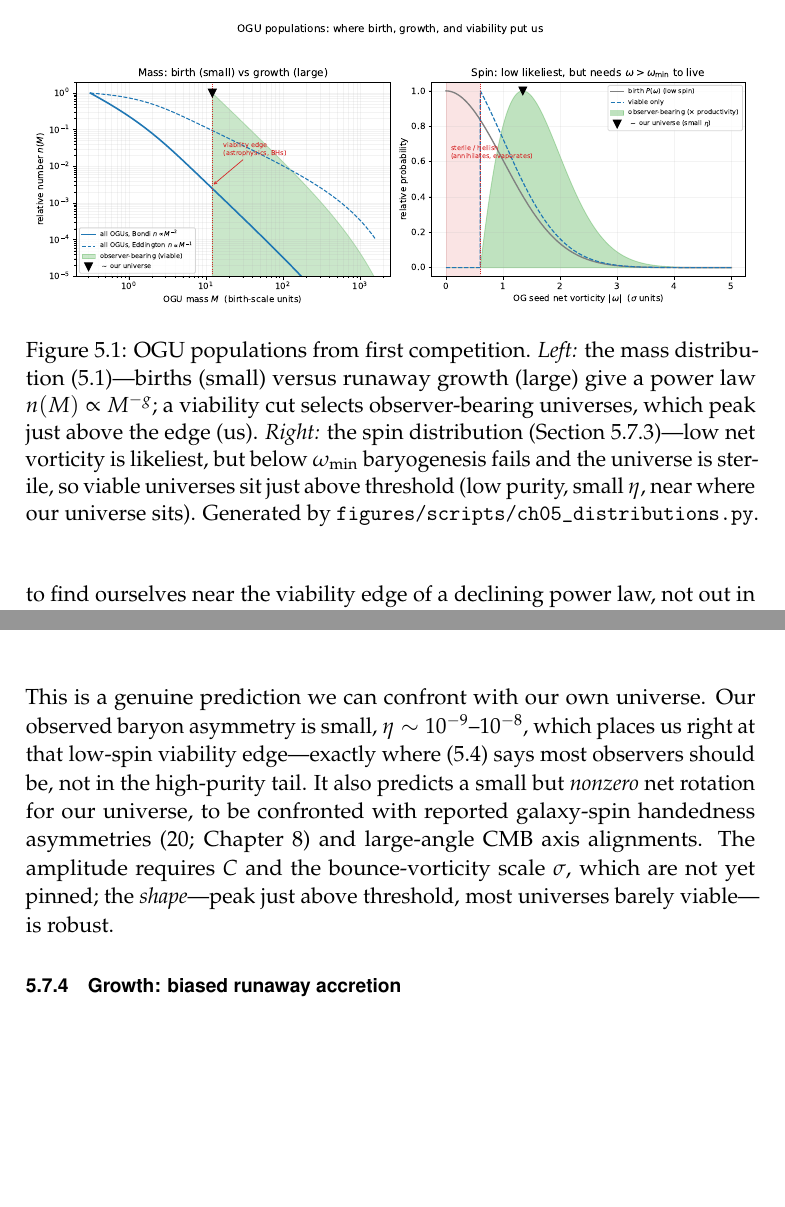
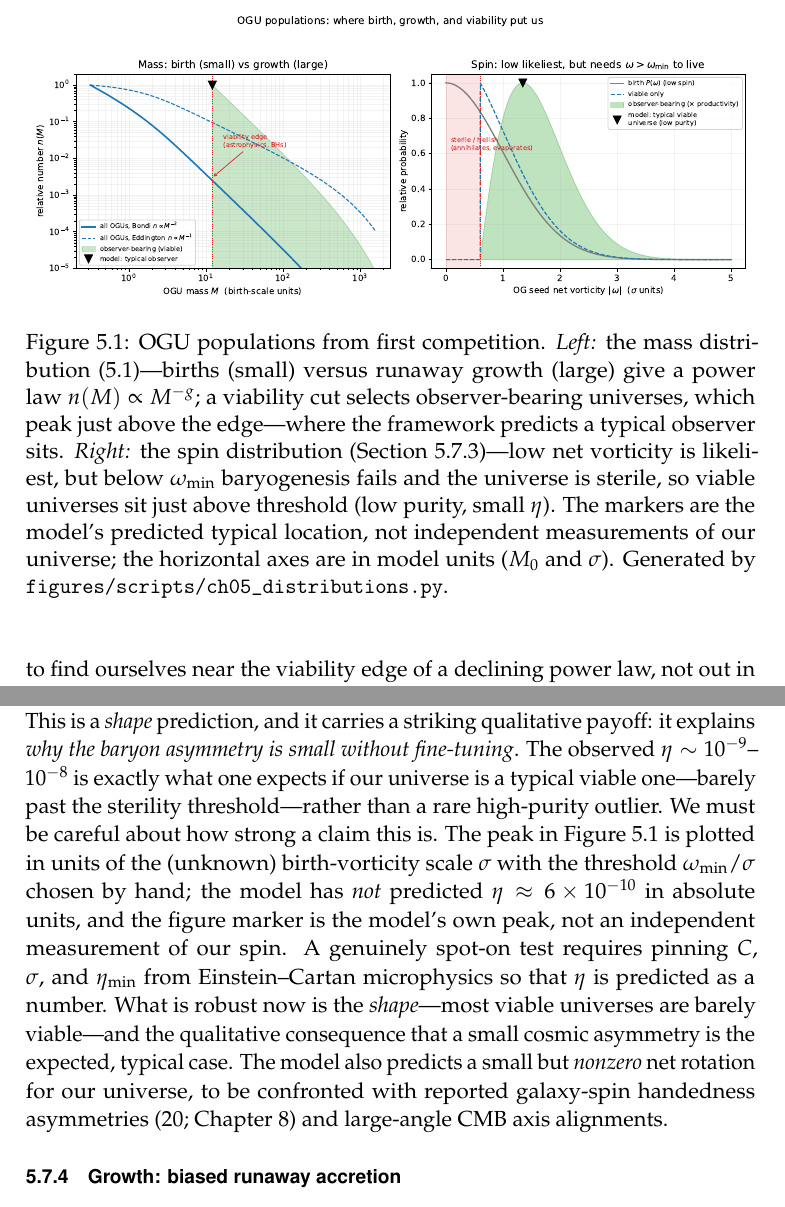
Before and after one commit to gronager/eternal-dawn, a LaTeX thesis (book.tex, which reads chapters/05-supraverse.tex): two parts of pages 31 and 35 of 78, joined at a grey line, cut so that both start at the same text, the shorter picture padded with empty space. Compiled offline with pdfLaTeX.

Commit message:
Make the spin/mass distribution claims honest (no overclaim)
The 'our universe' markers in ogu_distributions were placed at the model's own
peaks by construction -- they are NOT independent measurements, so the figure must
not be read as 'model predicted the observed spin'. Relabel markers as 'model:
typical observer / typical viable universe', state axes are in model units (M0,
sigma) with omega_min/sigma chosen by hand, and rewrite the Ch5 spin paragraph:
the result is a SHAPE prediction (most viable universes are barely viable, so a
small baryon asymmetry is the typical, non-fine-tuned case) -- encouraging and
qualitatively consistent with our small eta, but NOT a spot-on numerical match.
A real test needs C, sigma, eta_min pinned so eta is predicted in absolute units.

book builds clean (78 pp, 0 undefined); figure + caption updated to match.

```diff
--- a/chapters/05-supraverse.tex
+++ b/chapters/05-supraverse.tex
@@ -110,11 +110,14 @@ power law, not out in the exponentially rare massive tail.
   \caption{OGU populations from first competition. \emph{Left:} the mass
     distribution \eqref{eq:massdist}---births (small) versus runaway growth
     (large) give a power law $n(M)\propto M^{-g}$; a viability cut selects
-    observer-bearing universes, which peak just above the edge (us). \emph{Right:}
-    the spin distribution (Section~\ref{sec:spin-dist})---low net vorticity is
-    likeliest, but below $\omega_{\min}$ baryogenesis fails and the universe is
-    sterile, so viable universes sit just above threshold (low purity, small
-    $\eta$, near where our universe sits). Generated by
+    observer-bearing universes, which peak just above the edge---where the
+    framework predicts a typical observer sits. \emph{Right:} the spin
+    distribution (Section~\ref{sec:spin-dist})---low net vorticity is likeliest,
+    but below $\omega_{\min}$ baryogenesis fails and the universe is sterile, so
+    viable universes sit just above threshold (low purity, small $\eta$). The
+    markers are the model's predicted typical location, not independent
+    measurements of our universe; the horizontal axes are in model units
+    ($M_0$ and $\sigma$). Generated by
     \texttt{figures/scripts/ch05\_distributions.py}.}
   \label{fig:ogudist}
 \end{figure}
@@ -301,16 +304,23 @@ of higher purity) against the birth distribution,
 \end{equation}
 gives a distribution peaked \emph{just above} the threshold
 (\Cref{fig:ogudist}, right): the typical viable universe is \emph{low}-spin and
-\emph{low}-purity, only marginally past sterile. This is a genuine prediction we
-can confront with our own universe. Our observed baryon asymmetry is small,
-$\eta\sim10^{-9}$--$10^{-8}$, which places us right at that low-spin viability
-edge---exactly where \eqref{eq:spindist} says most observers should be, not in the
-high-purity tail. It also predicts a small but \emph{nonzero} net rotation for our
-universe, to be confronted with reported galaxy-spin handedness asymmetries
-(\citealp{shamir2025}; Chapter~\ref{chap:tests}) and large-angle CMB axis
-alignments. The amplitude requires $C$ and the bounce-vorticity scale $\sigma$,
-which are not yet pinned; the \emph{shape}---peak just above threshold, most
-universes barely viable---is robust.
+\emph{low}-purity, only marginally past sterile. This is a \emph{shape} prediction,
+and it carries a striking qualitative payoff: it explains \emph{why the baryon
+asymmetry is small without fine-tuning}. The observed $\eta\sim10^{-9}$--$10^{-8}$
+is exactly what one expects if our universe is a typical viable one---barely past
+the sterility threshold---rather than a rare high-purity outlier. We must be
+careful about how strong a claim this is. The peak in \Cref{fig:ogudist} is plotted
+in units of the (unknown) birth-vorticity scale $\sigma$ with the threshold
+$\omega_{\min}/\sigma$ chosen by hand; the model has \emph{not} predicted
+$\eta\approx6\times10^{-10}$ in absolute units, and the figure marker is the
+model's own peak, not an independent measurement of our spin. A genuinely spot-on
+test requires pinning $C$, $\sigma$, and $\eta_{\min}$ from Einstein--Cartan
+microphysics so that $\eta$ is predicted as a number. What is robust now is the
+\emph{shape}---most viable universes are barely viable---and the qualitative
+consequence that a small cosmic asymmetry is the expected, typical case. The model
+also predicts a small but \emph{nonzero} net rotation for our universe, to be
+confronted with reported galaxy-spin handedness asymmetries (\citealp{shamir2025};
+Chapter~\ref{chap:tests}) and large-angle CMB axis alignments.
 
 \subsection{Growth: biased runaway accretion}
 
```
Also changed, not shown: book.pdf, figures/pdf/ogu_distributions.pdf, 1 other file.
